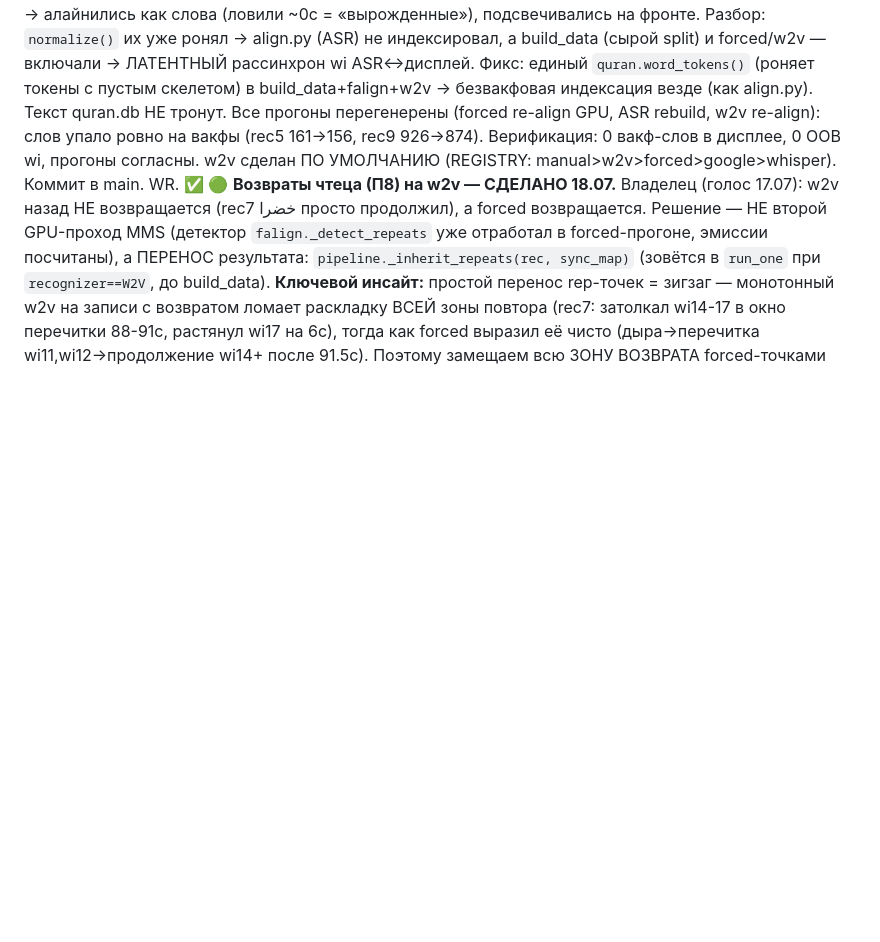
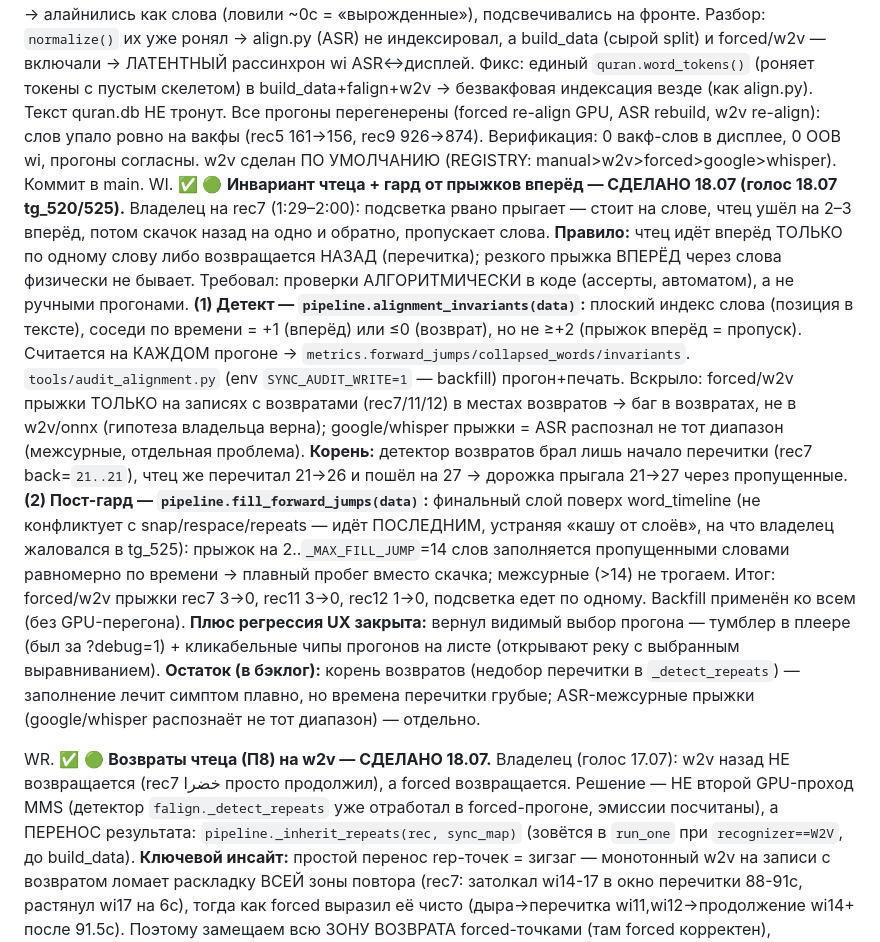
Before and after one commit to RisAbd/synchronized, a Markdown page: docs/BACKLOG.md, the part around the change. GitHub-like rendering; blank space fills up the shorter version.

Commit message:
docs: WI — инвариант чтеца + гард от прыжков вперёд (голос 18.07)
Co-Authored-By: Claude Opus 4.8 (1M context) <noreply@anthropic.com>

```diff
--- a/docs/BACKLOG.md
+++ b/docs/BACKLOG.md
@@ -486,6 +486,30 @@ WQ. 🟢 **Вакф/пауза-знаки — игнорировать как с
    Все прогоны перегенерены (forced re-align GPU, ASR rebuild, w2v re-align): слов упало ровно на
    вакфы (rec5 161→156, rec9 926→874). Верификация: 0 вакф-слов в дисплее, 0 OOB wi, прогоны согласны.
    w2v сделан ПО УМОЛЧАНИЮ (REGISTRY: manual>w2v>forced>google>whisper). Коммит в main.
+WI. ✅ 🟢 **Инвариант чтеца + гард от прыжков вперёд — СДЕЛАНО 18.07 (голос 18.07 tg_520/525).**
+   Владелец на rec7 (1:29–2:00): подсветка рвано прыгает — стоит на слове, чтец ушёл на 2–3 вперёд,
+   потом скачок назад на одно и обратно, пропускает слова. **Правило:** чтец идёт вперёд ТОЛЬКО по
+   одному слову либо возвращается НАЗАД (перечитка); резкого прыжка ВПЕРЁД через слова физически не
+   бывает. Требовал: проверки АЛГОРИТМИЧЕСКИ в коде (ассерты, автоматом), а не ручными прогонами.
+   **(1) Детект — `pipeline.alignment_invariants(data)`:** плоский индекс слова (позиция в тексте),
+   соседи по времени = +1 (вперёд) или ≤0 (возврат), но не ≥+2 (прыжок вперёд = пропуск). Считается
+   на КАЖДОМ прогоне → `metrics.forward_jumps/collapsed_words/invariants`. `tools/audit_alignment.py`
+   (env `SYNC_AUDIT_WRITE=1` — backfill) прогон+печать. Вскрыло: forced/w2v прыжки ТОЛЬКО на записях
+   с возвратами (rec7/11/12) в местах возвратов → баг в возвратах, не в w2v/onnx (гипотеза владельца
+   верна); google/whisper прыжки = ASR распознал не тот диапазон (межсурные, отдельная проблема).
+   **Корень:** детектор возвратов брал лишь начало перечитки (rec7 back=`21..21`), чтец же перечитал
+   21→26 и пошёл на 27 → дорожка прыгала 21→27 через пропущенные. **(2) Пост-гард —
+   `pipeline.fill_forward_jumps(data)`:** финальный слой поверх word_timeline (не конфликтует с
+   snap/respace/repeats — идёт ПОСЛЕДНИМ, устраняя «кашу от слоёв», на что владелец жаловался в
+   tg_525): прыжок на 2..`_MAX_FILL_JUMP`=14 слов заполняется пропущенными словами равномерно по
+   времени → плавный пробег вместо скачка; межсурные (>14) не трогаем. Итог: forced/w2v прыжки rec7
+   3→0, rec11 3→0, rec12 1→0, подсветка едет по одному. Backfill применён ко всем (без GPU-перегона).
+   **Плюс регрессия UX закрыта:** вернул видимый выбор прогона — тумблер в плеере (был за ?debug=1) +
+   кликабельные чипы прогонов на листе (открывают реку с выбранным выравниванием). **Остаток (в
+   бэклог):** корень возвратов (недобор перечитки в `_detect_repeats`) — заполнение лечит симптом
+   плавно, но времена перечитки грубые; ASR-межсурные прыжки (google/whisper распознаёт не тот
+   диапазон) — отдельно.
+
 WR. ✅ 🟢 **Возвраты чтеца (П8) на w2v — СДЕЛАНО 18.07.** Владелец (голос 17.07): w2v назад НЕ
    возвращается (rec7 خضرا просто продолжил), а forced возвращается. Решение — НЕ второй GPU-проход
    MMS (детектор `falign._detect_repeats` уже отработал в forced-прогоне, эмиссии посчитаны), а
```
Also changed, not shown: CLAUDE.md (+13 -1 lines).
